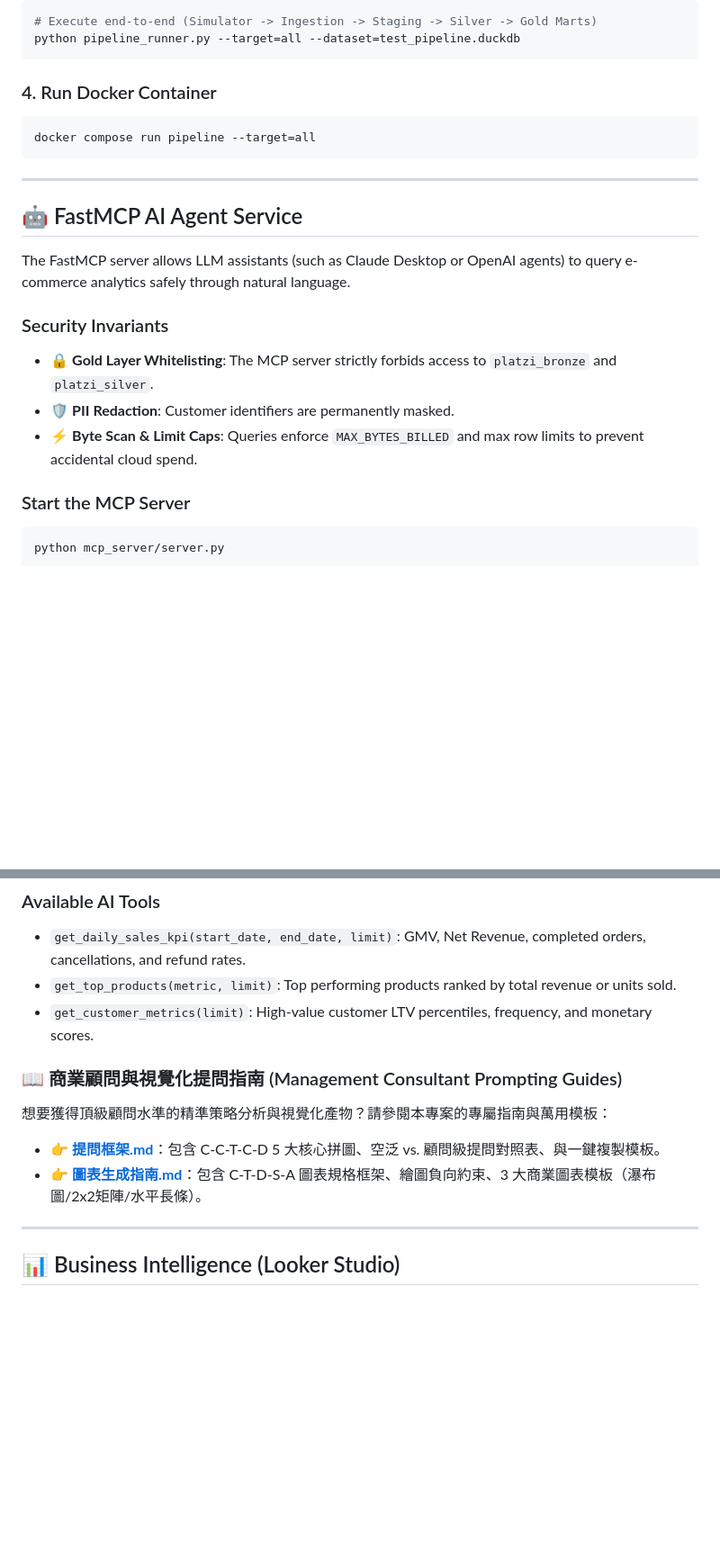
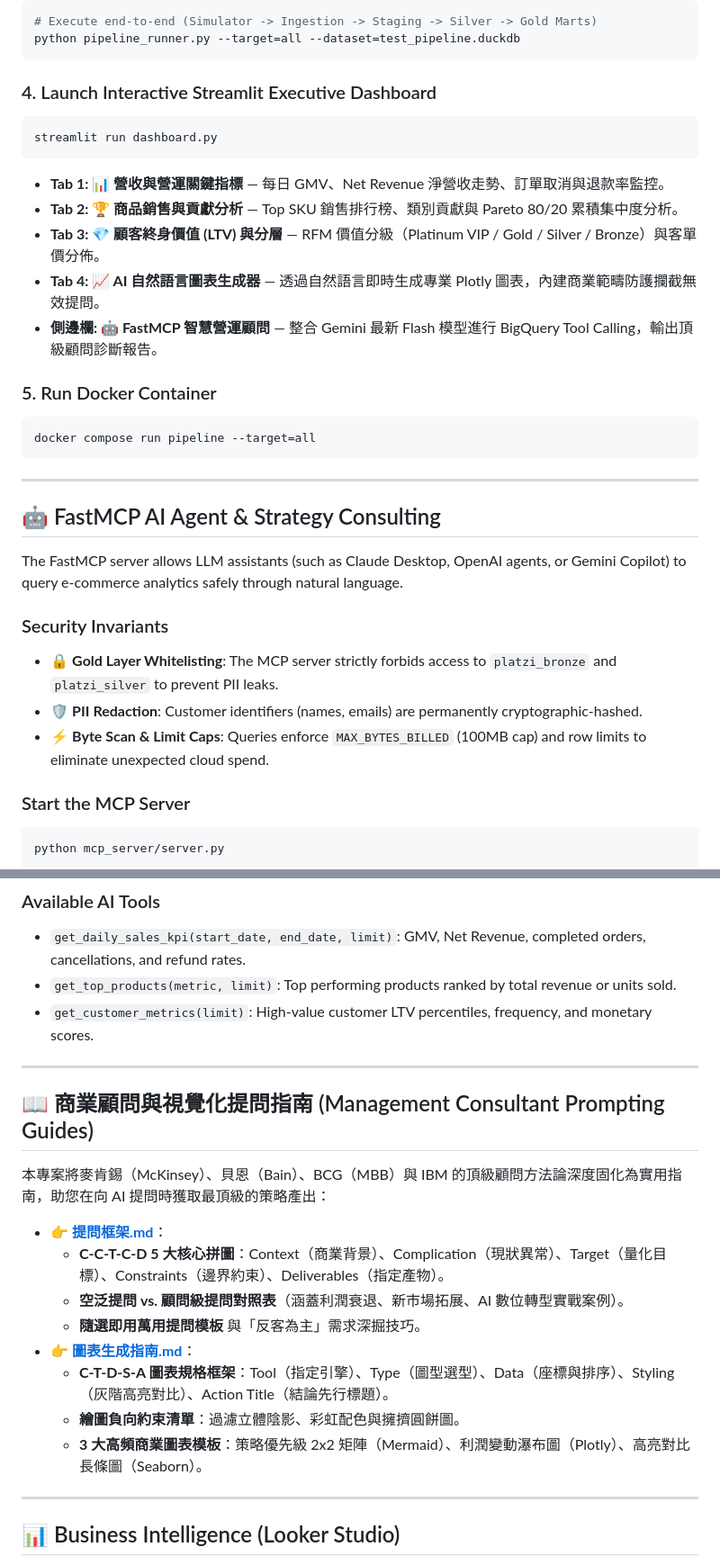
Before and after one commit to shin7965977/data-pipeline-consulting-demo, a Markdown page: README.md, 2 parts joined by grey strips. Shown at 90% size. Rendered like a GitHub page; blank space fills up the shorter version.

````diff
--- a/README.md
+++ b/README.md
@@ -99,21 +111,31 @@ pip install -r requirements.txt
 python pipeline_runner.py --target=all --dataset=test_pipeline.duckdb
 ```
 
-### 4. Run Docker Container
+### 4. Launch Interactive Streamlit Executive Dashboard
+```bash
+streamlit run dashboard.py
+```
+* **Tab 1: 📊 營收與營運關鍵指標** — 每日 GMV、Net Revenue 淨營收走勢、訂單取消與退款率監控。
+* **Tab 2: 🏆 商品銷售與貢獻分析** — Top SKU 銷售排行榜、類別貢獻與 Pareto 80/20 累積集中度分析。
+* **Tab 3: 💎 顧客終身價值 (LTV) 與分層** — RFM 價值分級（Platinum VIP / Gold / Silver / Bronze）與客單價分佈。
+* **Tab 4: 📈 AI 自然語言圖表生成器** — 透過自然語言即時生成專業 Plotly 圖表，內建商業範疇防護攔截無效提問。
+* **側邊欄: 🤖 FastMCP 智慧營運顧問** — 整合 Gemini 最新 Flash 模型進行 BigQuery Tool Calling，輸出頂級顧問診斷報告。
+
+### 5. Run Docker Container
 ```bash
 docker compose run pipeline --target=all
 ```
 
 ---
 
-## 🤖 FastMCP AI Agent Service
+## 🤖 FastMCP AI Agent & Strategy Consulting
 
-The FastMCP server allows LLM assistants (such as Claude Desktop or OpenAI agents) to query e-commerce analytics safely through natural language.
+The FastMCP server allows LLM assistants (such as Claude Desktop, OpenAI agents, or Gemini Copilot) to query e-commerce analytics safely through natural language.
 
 ### Security Invariants
-- 🔒 **Gold Layer Whitelisting**: The MCP server strictly forbids access to `platzi_bronze` and `platzi_silver`.
-- 🛡️ **PII Redaction**: Customer identifiers are permanently masked.
-- ⚡ **Byte Scan & Limit Caps**: Queries enforce `MAX_BYTES_BILLED` and max row limits to prevent accidental cloud spend.
+- 🔒 **Gold Layer Whitelisting**: The MCP server strictly forbids access to `platzi_bronze` and `platzi_silver` to prevent PII leaks.
+- 🛡️ **PII Redaction**: Customer identifiers (names, emails) are permanently cryptographic-hashed.
+- ⚡ **Byte Scan & Limit Caps**: Queries enforce `MAX_BYTES_BILLED` (100MB cap) and row limits to eliminate unexpected cloud spend.
 
 ### Start the MCP Server
 ```bash
@@ -125,10 +147,20 @@ python mcp_server/server.py
 - `get_top_products(metric, limit)`: Top performing products ranked by total revenue or units sold.
 - `get_customer_metrics(limit)`: High-value customer LTV percentiles, frequency, and monetary scores.
 
-### 📖 商業顧問與視覺化提問指南 (Management Consultant Prompting Guides)
-想要獲得頂級顧問水準的精準策略分析與視覺化產物？請參閱本專案的專屬指南與萬用模板：
-- 👉 **[提問框架.md](提問框架.md)**：包含 C-C-T-C-D 5 大核心拼圖、空泛 vs. 顧問級提問對照表、與一鍵複製模板。
-- 👉 **[圖表生成指南.md](圖表生成指南.md)**：包含 C-T-D-S-A 圖表規格框架、繪圖負向約束、3 大商業圖表模板（瀑布圖/2x2矩陣/水平長條）。
+---
+
+## 📖 商業顧問與視覺化提問指南 (Management Consultant Prompting Guides)
+
+本專案將麥肯錫（McKinsey）、貝恩（Bain）、BCG（MBB）與 IBM 的頂級顧問方法論深度固化為實用指南，助您在向 AI 提問時獲取最頂級的策略產出：
+
+- 👉 **[提問框架.md](提問框架.md)**：
+  - **C-C-T-C-D 5 大核心拼圖**：Context（商業背景）、Complication（現狀異常）、Target（量化目標）、Constraints（邊界約束）、Deliverables（指定產物）。
+  - **空泛提問 vs. 顧問級提問對照表**（涵蓋利潤衰退、新市場拓展、AI 數位轉型實戰案例）。
+  - **隨選即用萬用提問模板** 與「反客為主」需求深掘技巧。
+- 👉 **[圖表生成指南.md](圖表生成指南.md)**：
+  - **C-T-D-S-A 圖表規格框架**：Tool（指定引擎）、Type（圖型選型）、Data（座標與排序）、Styling（灰階高亮對比）、Action Title（結論先行標題）。
+  - **繪圖負向約束清單**：過濾立體陰影、彩虹配色與擁擠圓餅圖。
+  - **3 大高頻商業圖表模板**：策略優先級 2x2 矩陣（Mermaid）、利潤變動瀑布圖（Plotly）、高亮對比長條圖（Seaborn）。
 
 ---
 
````
Also changed, not shown: other parts of README.md (+27 -15 lines).
